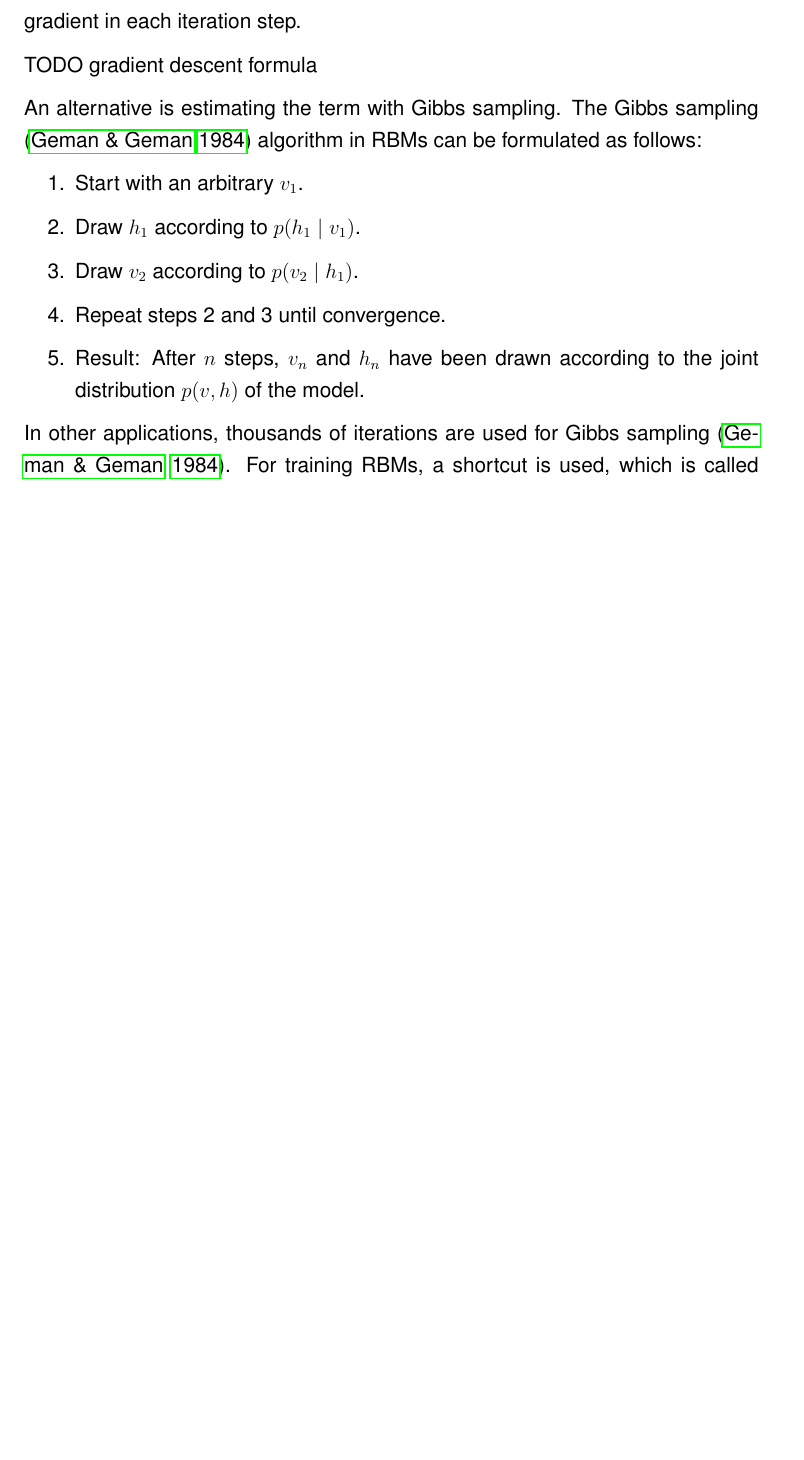
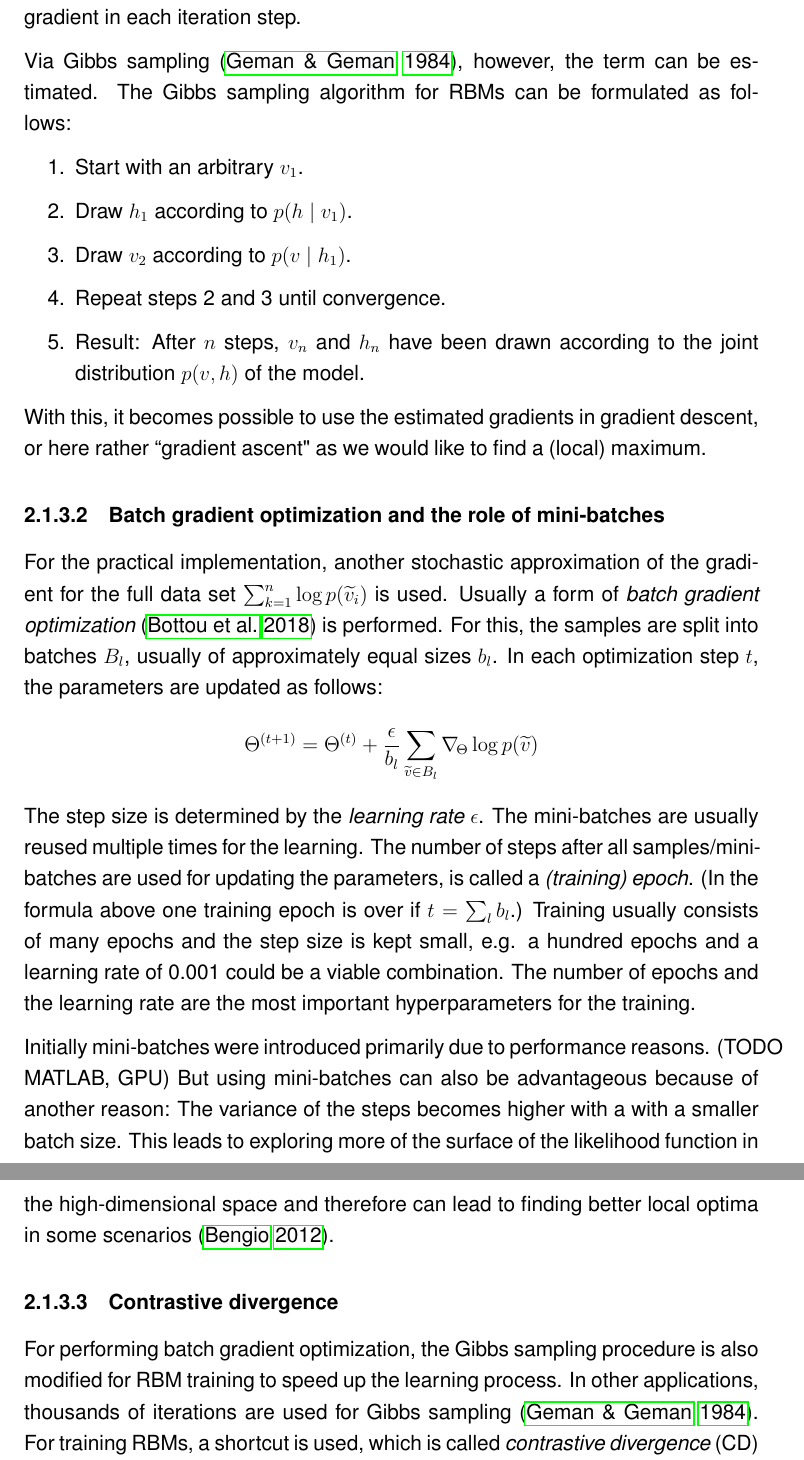
Before and after one commit to stefan-m-lenz/ThesisScHum, a LaTeX paper (main.tex): part of page 11 of 96 before the commit and two parts of pages 11 and 12 of 96 after it, the two joined at a grey line, cut so that both start at the same text, the shorter picture padded with empty space. Compiled offline with pdfLaTeX.

Commit message:
RBM training struturiert, batch gradient optimization weitgehend fertig

```diff
--- a/main.tex
+++ b/main.tex
@@ -314,18 +317,42 @@ In the second term of equation (\ref{eqn:nablaresult}), the sum goes over all no
 Calculating this term is technically not feasible in normal cases, as the number of summands grows exponentially with the number of nodes.
 This means that it is not possible to simply equate the gradient of the log-likelihood with zero and solve the equation to get an optimum. Also finding an optimum with gradient descent, walking with small steps in the direction of the gradient to find an optimum, is not possible directly, because this would as well require the calculation of the whole gradient in each iteration step.
 
-TODO gradient descent formula
-
-An alternative is estimating the term with Gibbs sampling. The Gibbs sampling \citep{gibbssamplingorig} algorithm in RBMs can be formulated as follows:
+Via Gibbs sampling \citep{gibbssamplingorig}, however, the term can be estimated. The Gibbs sampling algorithm for RBMs can be formulated as follows:
 
 \begin{enumerate}
 \item Start with an arbitrary $v_1$.
-\item Draw $h_1$ according to $p(h_1 \mid v_1)$.
-\item Draw $v_2$ according to $p(v_2 \mid h_1)$.
+\item Draw $h_1$ according to $p(h \mid v_1)$.
+\item Draw $v_2$ according to $p(v \mid h_1)$.
 \item Repeat steps 2 and 3 until convergence.
 \item Result: After $n$ steps, $v_n$ and $h_n$ have been drawn according to the joint distribution $p(v,h)$ of the model.
 \end{enumerate}
 
+With this, it becomes possible to use the estimated gradients in gradient descent, or here rather ``gradient ascent" as we would like to find a (local) maximum.
+
+\paragraph{Batch gradient optimization and the role of mini-batches}
+
+For the practical implementation, another stochastic approximation of the gradient for the full data set $\sum_{k=1}^n \log p(\widetilde{v}_i)$ is used.
+Usually a form of {\em batch gradient optimization} \citep{bottou_optimization_2018} is performed.
+For this, the samples are split into batches $B_l$, usually of approximately equal sizes $b_l$.
+In each optimization step $t$, the parameters are updated as follows:
+\[
+\Theta^{(t+1)} = \Theta^{(t)} + \frac{\epsilon}{b_l} \sum_{\widetilde{v} \in B_l} \nabla_{\!\Theta} \log p(\widetilde{v})
+\]
+The step size is determined by the {\em learning rate} $\epsilon$.
+The mini-batches are usually reused multiple times for the learning.
+The number of steps after all samples/mini-batches are used for updating the parameters, is called a {\em (training) epoch}.
+(In the formula above one training epoch is over if $t = \sum_l b_l$.)
+Training usually consists of many epochs and the step size is kept small, e.g. a hundred epochs and a learning rate of 0.001 could be a viable combination.
+The number of epochs and the learning rate are the most important hyperparameters for the training.
+
+%TODO optional: hier könnte man mehr schreiben über zusammenspiel von learning rate und epochs, außerdem steps auf oberfläche beschreiben und learning rate decay
+
+Initially mini-batches were introduced primarily due to performance reasons. (TODO MATLAB, GPU)
+But using mini-batches can also be advantageous because of another reason: The variance of the steps becomes higher with a with a smaller batch size. This leads to exploring more of the surface of the likelihood function in the high-dimensional space and therefore can lead to finding better local optima in some scenarios \citep{bengio2012practical}.
+
+\paragraph{Contrastive divergence}
+
+For performing batch gradient optimization, the Gibbs sampling procedure is also modified for RBM training to speed up the learning process.
 In other applications, thousands of iterations are used for Gibbs sampling  \citep{gibbssamplingorig}. For training RBMs, a shortcut is used, which is called {\em contrastive divergence} (CD) \citep{cdorig, perpinan_contrastive_2005}.
 In CD, the number of Gibbs sampling steps is reduced drastically. In most cases, only one step is used, which is denoted with $\text{CD}_1$ \citep{hinton_practical_2012}.
 Instead of using a random starting point, CD uses the original sample $\widetilde{v}$, for which the gradient shall be computed, as starting point $v_1$ of the sampling procedure. This should ensure that the starting point is already close to the desired distribution.
```
Also changed, not shown: references.bib (+12 -0 lines), main.bbl, main.tex (12 more changed lines).
